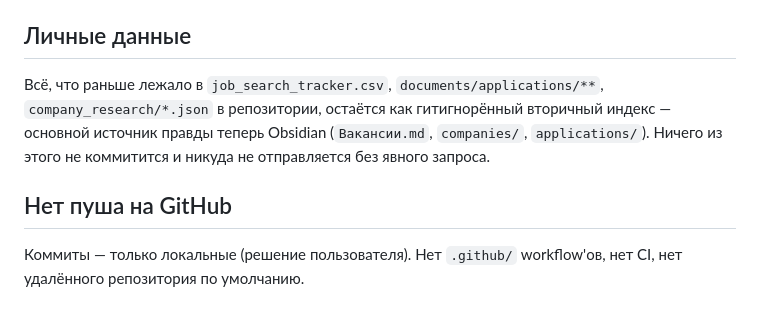
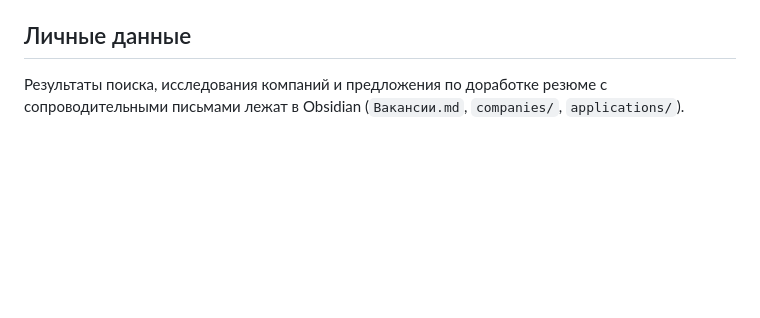
Before and after one commit to LeX1978/HR_Recrut_Claude, a Markdown page: README.md, the part around the change. GitHub-like rendering; blank space fills up the shorter version.

```diff
--- a/README.md
+++ b/README.md
@@ -54,8 +54,4 @@ done
 
 ## Личные данные
 
-Всё, что раньше лежало в `job_search_tracker.csv`, `documents/applications/**`, `company_research/*.json` в репозитории, остаётся как гитигнорённый вторичный индекс — основной источник правды теперь Obsidian (`Вакансии.md`, `companies/`, `applications/`). Ничего из этого не коммитится и никуда не отправляется без явного запроса.
-
-## Нет пуша на GitHub
-
-Коммиты — только локальные (решение пользователя). Нет `.github/` workflow'ов, нет CI, нет удалённого репозитория по умолчанию.
+Результаты поиска, исследования компаний и предложения по доработке резюме с сопроводительными письмами лежат в  Obsidian (`Вакансии.md`, `companies/`, `applications/`).
```
